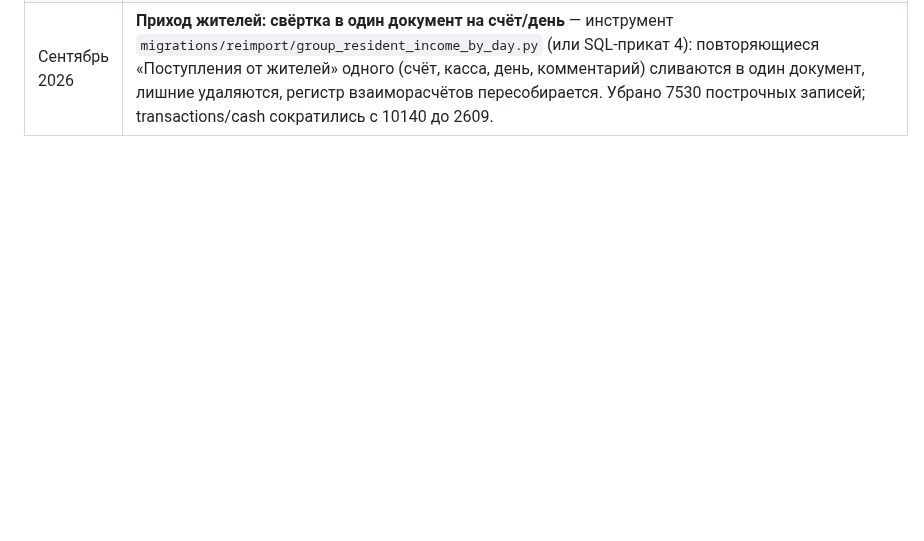
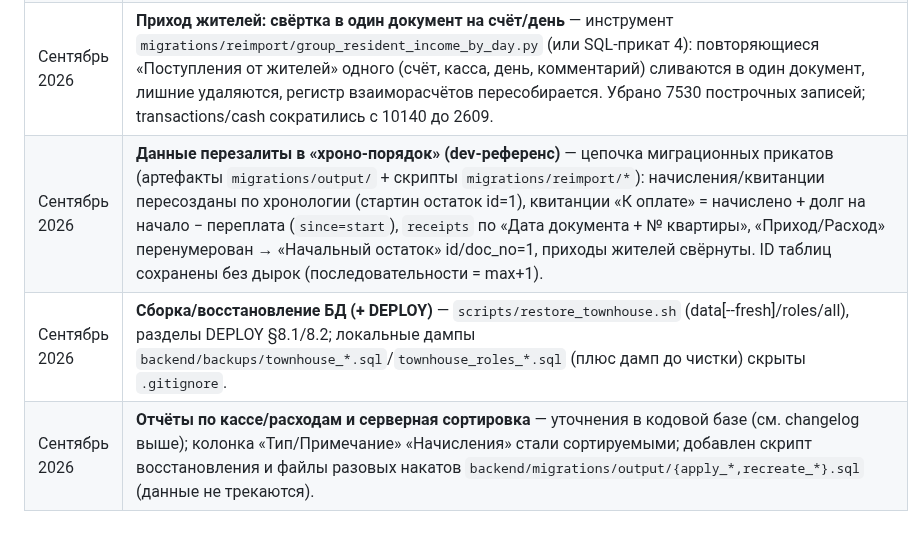
Before and after one commit to Asagat/townhouse-app, a Markdown page: PROJECT_STRUCTURE.md, the part around the change. Drawn GitHub-style; blank space fills up the shorter version.

Commit message:
docs(struct): актуализация сентябрьских изменений в PROJECT_STRUCTURE

```diff
--- a/PROJECT_STRUCTURE.md
+++ b/PROJECT_STRUCTURE.md
@@ -666,3 +666,6 @@ npm install
 | Сентябрь 2026 | **Отчёт по расходам (2.11б)** — реализован: `GET /api/reports/expenses` (расход кассы за период: итог, по статьям расходов, детализация по документам/контрагентам), фронт `ExpenseReport.tsx`, пункт меню «Отчеты → По расходам» для ролей admin/operator/cashier. |
 | Сентябрь 2026 | **Отчёты 2.11 (в), (г)** — «Выписка по счёту» (`GET /api/reports/statement`, фронт `StatementReport.tsx`: помесячно начислено/списано/остаток) и «По должникам» (`GET /api/reports/debtors`, фронт `DebtorsReport.tsx`: активные л/с с долгом, по убыванию); пункты меню «Отчеты → Выписка по счёту» и «Отчеты → По должникам» для ролей admin/operator/cashier. |
 | Сентябрь 2026 | **Приход жителей: свёртка в один документ на счёт/день** — инструмент `migrations/reimport/group_resident_income_by_day.py` (или SQL-прикат 4): повторяющиеся «Поступления от жителей» одного (счёт, касса, день, комментарий) сливаются в один документ, лишние удаляются, регистр взаиморасчётов пересобирается. Убрано 7530 построчных записей; transactions/cash сократились с 10140 до 2609. |
+| Сентябрь 2026 | **Данные перезалиты в «хроно-порядок» (dev-референс)** — цепочка миграционных прикатов (артефакты `migrations/output/` + скрипты `migrations/reimport/*`): начисления/квитанции пересозданы по хронологии (стартин остаток id=1), квитанции «К оплате» = начислено + долг на начало − переплата (`since=start`), `receipts` по «Дата документа + № квартиры», «Приход/Расход» перенумерован → «Начальный остаток» id/doc_no=1, приходы жителей свёрнуты. ID таблиц сохранены без дырок (последовательности = max+1). |
+| Сентябрь 2026 | **Сборка/восстановление БД (+ DEPLOY)** — `scripts/restore_townhouse.sh` (data[--fresh]/roles/all), разделы DEPLOY §8.1/8.2; локальные дампы `backend/backups/townhouse_*.sql`/`townhouse_roles_*.sql` (плюс дамп до чистки) скрыты `.gitignore`. |
+| Сентябрь 2026 | **Отчёты по кассе/расходам и серверная сортировка** — уточнения в кодовой базе (см. changelog выше); колонка «Тип/Примечание» «Начисления» стали сортируемыми; добавлен скрипт восстановления и файлы разовых накатов `backend/migrations/output/{apply_*,recreate_*}.sql` (данные не трекаются). |
```
